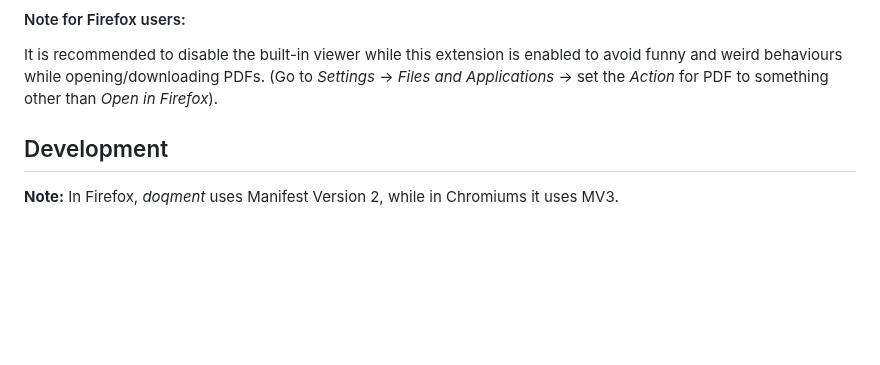
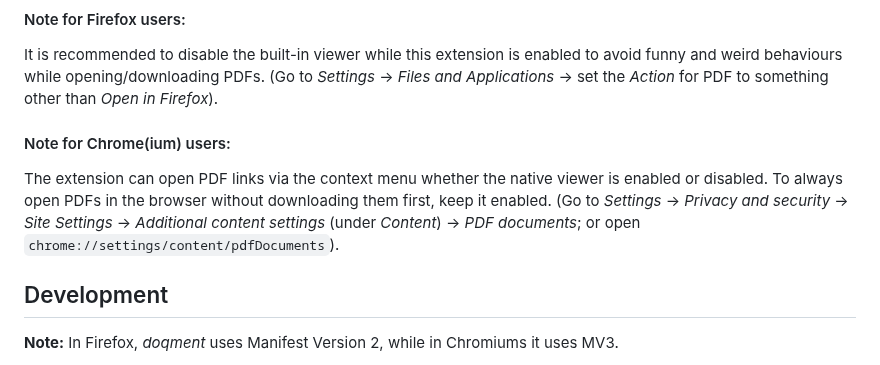
Before and after one commit to shivaprsd/doqment, a Markdown page: README.md, the part around the change. Rendered like a GitHub page; blank space fills up the shorter version.

Commit message:
Add note for Chromium on enabling native viewer

```diff
--- a/README.md
+++ b/README.md
@@ -33,6 +33,14 @@ It is recommended to disable the built-in viewer while this extension is
 enabled to avoid funny and weird behaviours while opening/downloading PDFs.
 (Go to *Settings* -> *Files and Applications* -> set the *Action* for PDF to
 something other than *Open in Firefox*).
+
+#### Note for Chrome(ium) users:
+
+The extension can open PDF links via the context menu whether the native viewer
+is enabled or disabled. To always open PDFs in the browser without downloading
+them first, keep it enabled. (Go to *Settings* -> *Privacy and security* ->
+*Site Settings* -> *Additional content settings* (under *Content*) ->
+*PDF documents*; or open `chrome://settings/content/pdfDocuments`).
 
 ## Development
 
```
